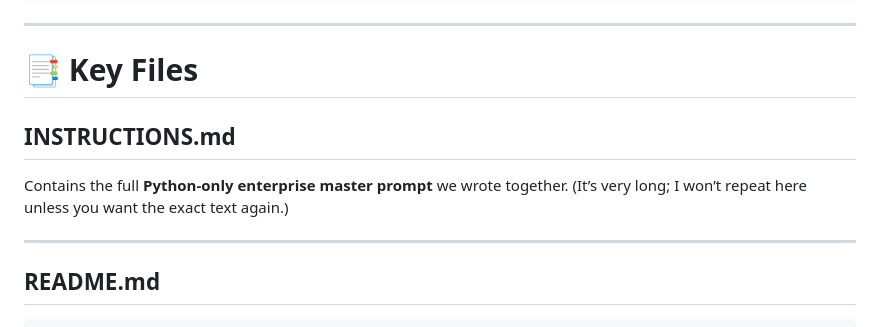
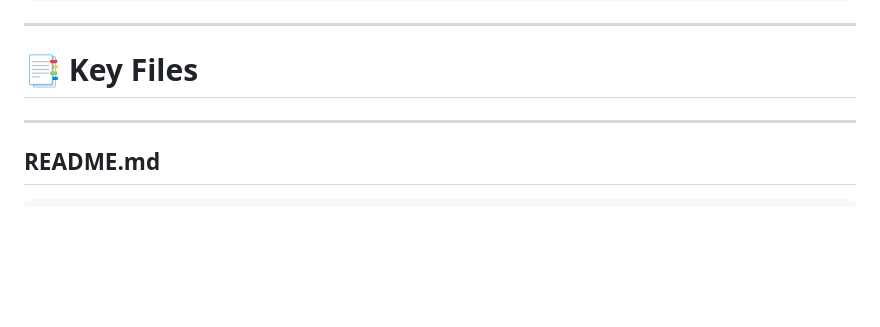
Before and after one commit to Idyll-Intelligent-Systems/PythonMastery, a Markdown page: README.md, the part around the change. Drawn GitHub-style; blank space fills up the shorter version.

Commit message:
Remove INSTRUCTIONS.md reference from README
Removed instructions for INSTRUCTIONS.md from README.

```diff
--- a/README.md
+++ b/README.md
@@ -56,12 +56,6 @@ Idyll-Python-Enterprise-Skeleton/
 ---
 
 # 📑 Key Files
-
-## **INSTRUCTIONS.md**
-
-Contains the full **Python-only enterprise master prompt** we wrote together.
-(It’s very long; I won’t repeat here unless you want the exact text again.)
-
 ---
 
 ## **README.md**
```
